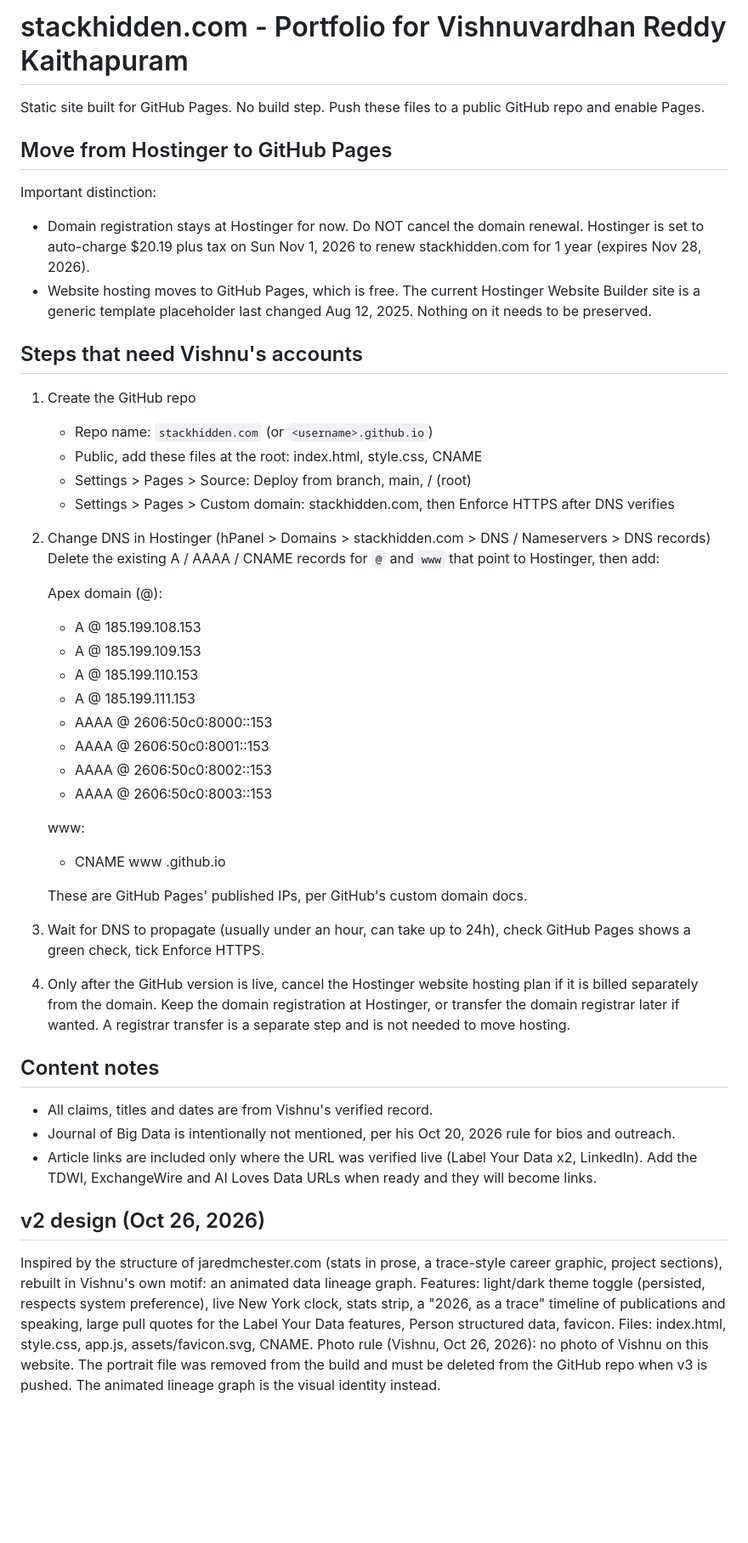
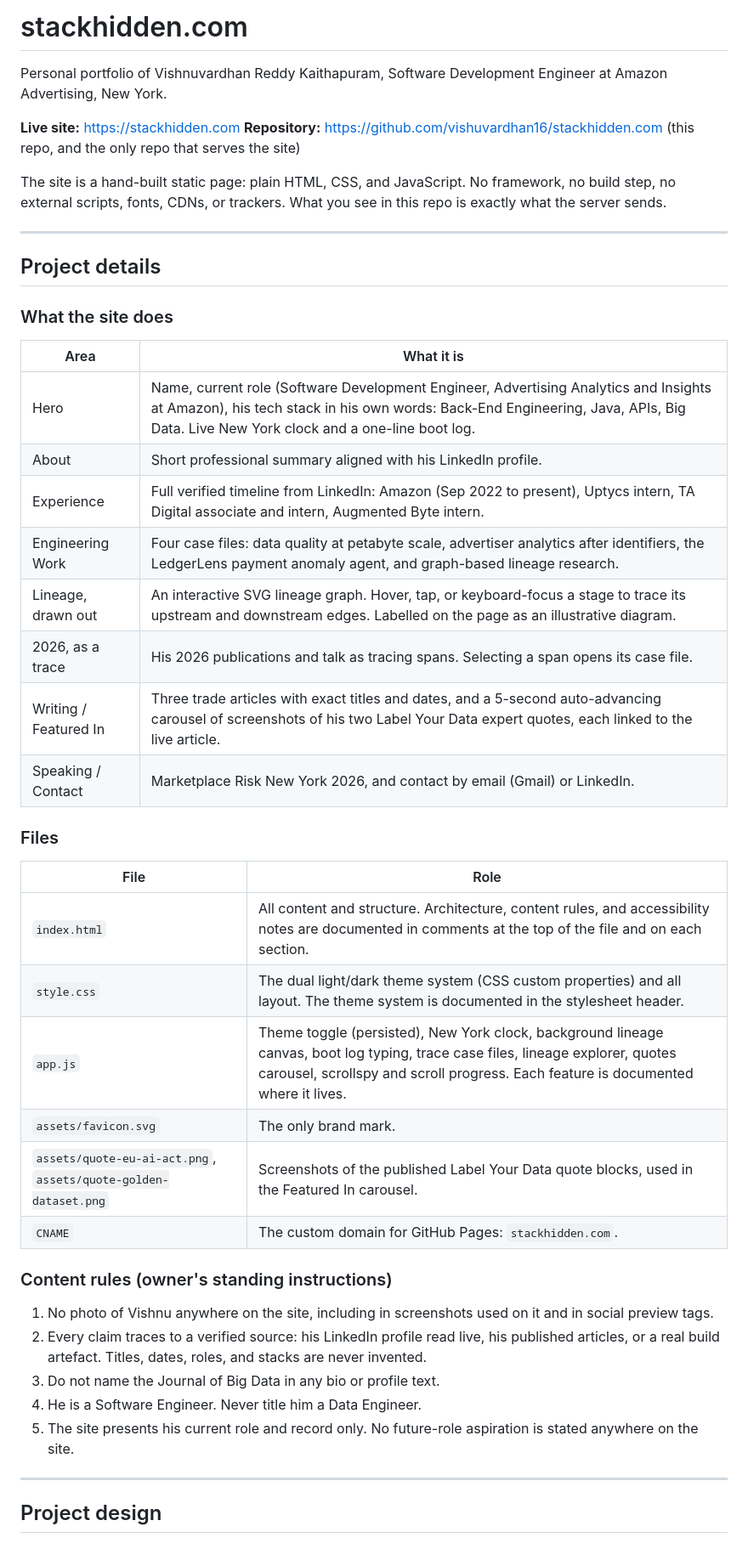
Before and after one commit to vishuvardhan16/stackhidden.com, a Markdown page: README.md, the part around one of its changes. Shown at 85% size. Drawn GitHub-style; blank space fills up the shorter version.

```diff
--- a/README.md
+++ b/README.md
@@ -1,49 +1,49 @@
-# stackhidden.com - Portfolio for Vishnuvardhan Reddy Kaithapuram
+# stackhidden.com
 
-Static site built for GitHub Pages. No build step. Push these files to a public GitHub repo and enable Pages.
+Personal portfolio of Vishnuvardhan Reddy Kaithapuram, Software Development Engineer at Amazon Advertising, New York.
 
-## Move from Hostinger to GitHub Pages
+**Live site:** https://stackhidden.com
+**Repository:** https://github.com/vishuvardhan16/stackhidden.com (this repo, and the only repo that serves the site)
 
-Important distinction:
-- Domain registration stays at Hostinger for now. Do NOT cancel the domain renewal. Hostinger is set to auto-charge $20.19 plus tax on Sun Nov 1, 2026 to renew stackhidden.com for 1 year (expires Nov 28, 2026).
-- Website hosting moves to GitHub Pages, which is free. The current Hostinger Website Builder site is a generic template placeholder last changed Aug 12, 2025. Nothing on it needs to be preserved.
+The site is a hand-built static page: plain HTML, CSS, and JavaScript. No framework, no build step, no external scripts, fonts, CDNs, or trackers. What you see in this repo is exactly what the server sends.
 
-## Steps that need Vishnu's accounts
+---
 
-1. Create the GitHub repo
-   - Repo name: `stackhidden.com` (or `<username>.github.io`)
-   - Public, add these files at the root: index.html, style.css, CNAME
-   - Settings > Pages > Source: Deploy from branch, main, / (root)
-   - Settings > Pages > Custom domain: stackhidden.com, then Enforce HTTPS after DNS verifies
+## Project details
 
-2. Change DNS in Hostinger (hPanel > Domains > stackhidden.com > DNS / Nameservers > DNS records)
-   Delete the existing A / AAAA / CNAME records for `@` and `www` that point to Hostinger, then add:
+### What the site does
 
-   Apex domain (@):
-   - A     @     185.199.108.153
-   - A     @     185.199.109.153
-   - A     @     185.199.110.153
-   - A     @     185.199.111.153
-   - AAAA  @     2606:50c0:8000::153
-   - AAAA  @     2606:50c0:8001::153
-   - AAAA  @     2606:50c0:8002::153
-   - AAAA  @     2606:50c0:8003::153
+| Area | What it is |
+| --- | --- |
+| Hero | Name, current role (Software Development Engineer, Advertising Analytics and Insights at Amazon), his tech stack in his own words: Back-End Engineering, Java, APIs, Big Data. Live New York clock and a one-line boot log. |
+| About | Short professional summary aligned with his LinkedIn profile. |
+| Experience | Full verified timeline from LinkedIn: Amazon (Sep 2022 to present), Uptycs intern, TA Digital associate and intern, Augmented Byte intern. |
+| Engineering Work | Four case files: data quality at petabyte scale, advertiser analytics after identifiers, the LedgerLens payment anomaly agent, and graph-based lineage research. |
+| Lineage, drawn out | An interactive SVG lineage graph. Hover, tap, or keyboard-focus a stage to trace its upstream and downstream edges. Labelled on the page as an illustrative diagram. |
+| 2026, as a trace | His 2026 publications and talk as tracing spans. Selecting a span opens its case file. |
+| Writing / Featured In | Three trade articles with exact titles and dates, and a 5-second auto-advancing carousel of screenshots of his two Label Your Data expert quotes, each linked to the live article. |
+| Speaking / Contact | Marketplace Risk New York 2026, and contact by email (Gmail) or LinkedIn. |
 
-   www:
-   - CNAME www   <github-username>.github.io
+### Files
 
-   These are GitHub Pages' published IPs, per GitHub's custom domain docs.
+| File | Role |
+| --- | --- |
+| `index.html` | All content and structure. Architecture, content rules, and accessibility notes are documented in comments at the top of the file and on each section. |
+| `style.css` | The dual light/dark theme system (CSS custom properties) and all layout. The theme system is documented in the stylesheet header. |
+| `app.js` | Theme toggle (persisted), New York clock, background lineage canvas, boot log typing, trace case files, lineage explorer, quotes carousel, scrollspy and scroll progress. Each feature is documented where it lives. |
+| `assets/favicon.svg` | The only brand mark. |
+| `assets/quote-eu-ai-act.png`, `assets/quote-golden-dataset.png` | Screenshots of the published Label Your Data quote blocks, used in the Featured In carousel. |
+| `CNAME` | The custom domain for GitHub Pages: `stackhidden.com`. |
 
-3. Wait for DNS to propagate (usually under an hour, can take up to 24h), check GitHub Pages shows a green check, tick Enforce HTTPS.
+### Content rules (owner's standing instructions)
 
-4. Only after the GitHub version is live, cancel the Hostinger website hosting plan if it is billed separately from the domain. Keep the domain registration at Hostinger, or transfer the domain registrar later if wanted. A registrar transfer is a separate step and is not needed to move hosting.
+1. No photo of Vishnu anywhere on the site, including in screenshots used on it and in social preview tags.
+2. Every claim traces to a verified source: his LinkedIn profile read live, his published articles, or a real build artefact. Titles, dates, roles, and stacks are never invented.
+3. Do not name the Journal of Big Data in any bio or profile text.
+4. He is a Software Engineer. Never title him a Data Engineer.
+5. The site presents his current role and record only. No future-role aspiration is stated anywhere on the site.
 
-## Content notes
-- All claims, titles and dates are from Vishnu's verified record.
-- Journal of Big Data is intentionally not mentioned, per his Oct 20, 2026 rule for bios and outreach.
-- Article links are included only where the URL was verified live (Label Your Data x2, LinkedIn). Add the TDWI, ExchangeWire and AI Loves Data URLs when ready and they will become links.
+---
 
-## v2 design (Oct 26, 2026)
-Inspired by the structure of jaredmchester.com (stats in prose, a trace-style career graphic, project sections), rebuilt in Vishnu's own motif: an animated data lineage graph. Features: light/dark theme toggle (persisted, respects system preference), live New York clock, stats strip, a "2026, as a trace" timeline of publications and speaking, large pull quotes for the Label Your Data features, Person structured data, favicon. Files: index.html, style.css, app.js, assets/favicon.svg, CNAME.
-Photo rule (Vishnu, Oct 26, 2026): no photo of Vishnu on this website. The portrait file was removed from the build and must be deleted from the GitHub repo when v3 is pushed. The animated lineage graph is the visual identity instead.
+## Project design
 
```
Also changed, not shown: other parts of README.md (+99 -10 lines).
